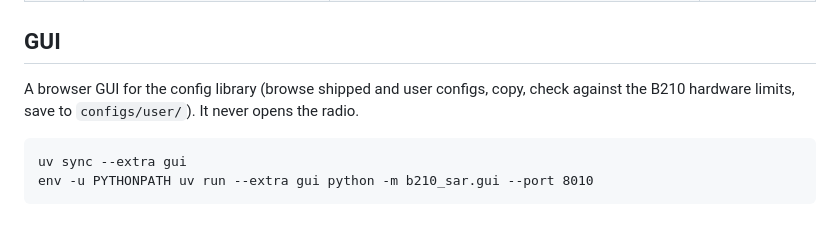
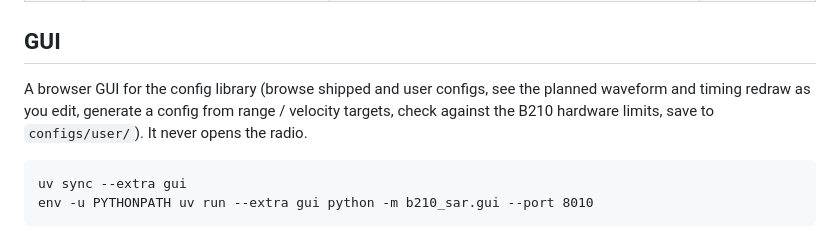
Before and after one commit to cpsl-research/sar_b210, a Markdown page: README.md, the part around the change. GitHub-like rendering.

```diff
--- a/README.md
+++ b/README.md
@@ -84,9 +84,10 @@ against `CLOCK_MONOTONIC` and `CLOCK_REALTIME`. Each burst lasts `num_samples /
 
 ## GUI
 
-A browser GUI for the config library (browse shipped and user configs, copy,
-check against the B210 hardware limits, save to `configs/user/`). It never
-opens the radio.
+A browser GUI for the config library (browse shipped and user configs, see the
+planned waveform and timing redraw as you edit, generate a config from range /
+velocity targets, check against the B210 hardware limits, save to
+`configs/user/`). It never opens the radio.
 
     uv sync --extra gui
     env -u PYTHONPATH uv run --extra gui python -m b210_sar.gui --port 8010
```
Also changed, not shown: docs/tutorials/01_gui.md (+8 -5 lines), docs/tutorials/img/configs.png.
